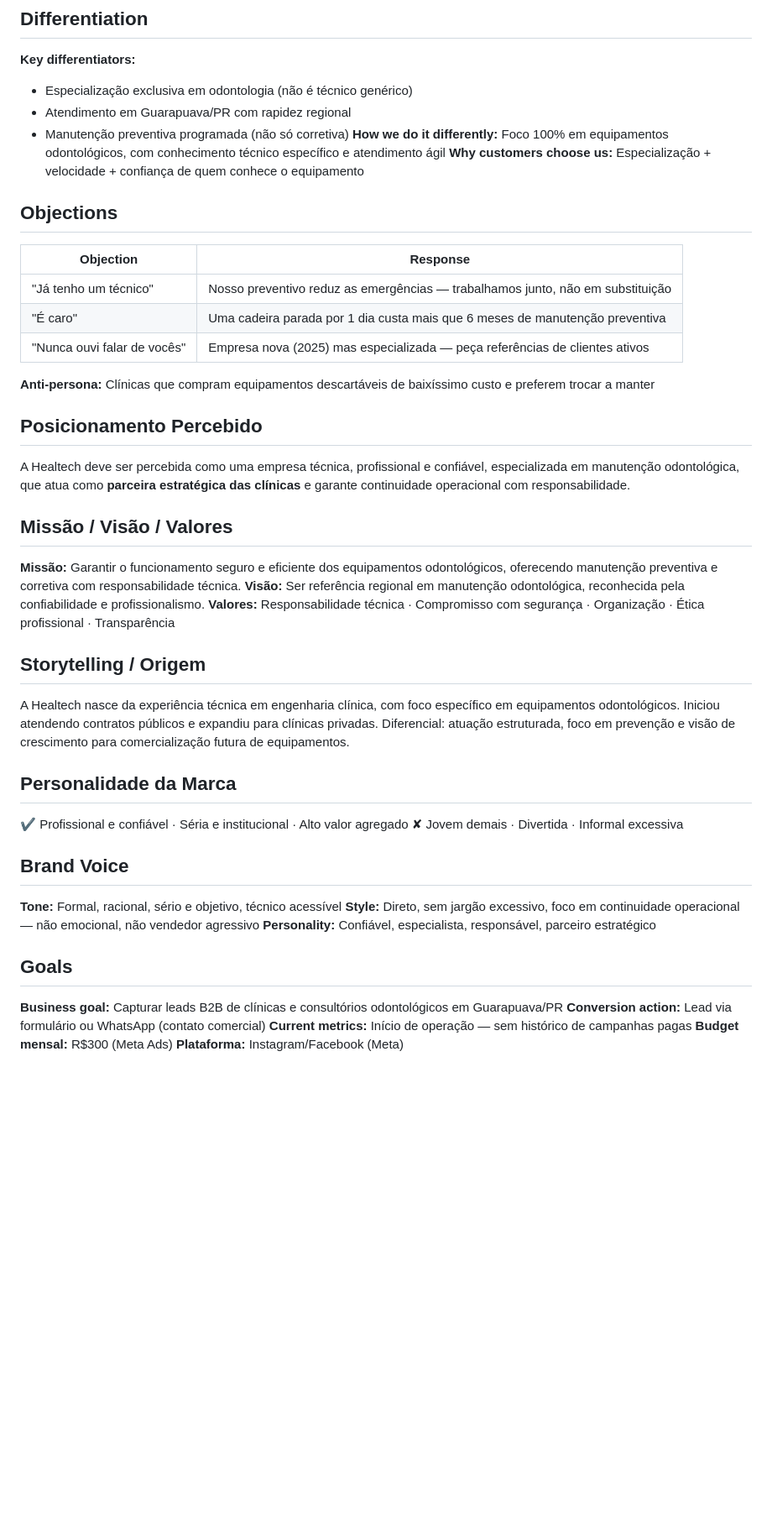
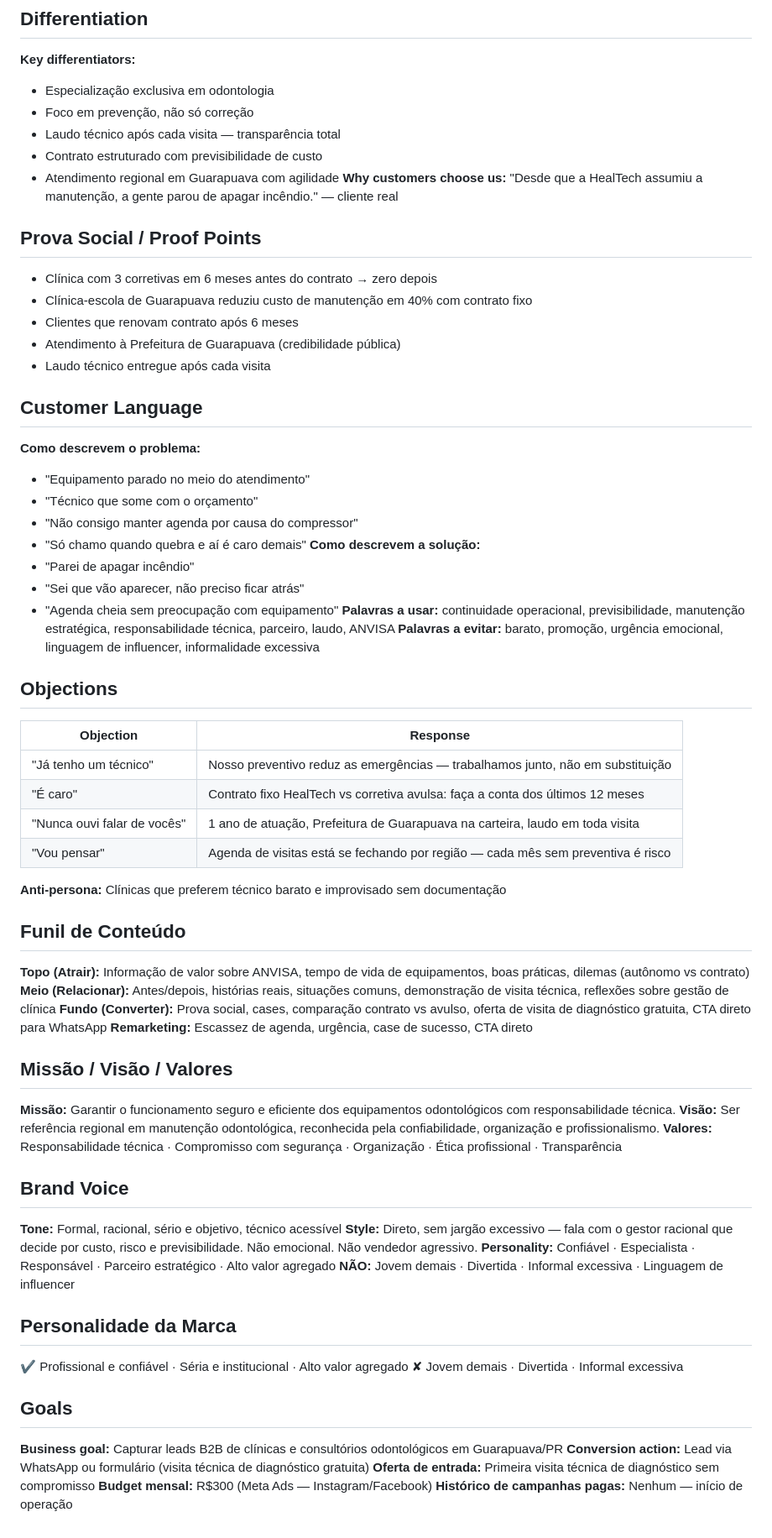
Before and after one commit to kelitaschulz/claude-faculdade, a Markdown page: .agents/product-marketing.md, the part around one of its changes. Shown at 84% size. Drawn GitHub-style; blank space fills up the shorter version.

Commit message:
Complete Healtech product marketing context from Notion

```diff
--- a/.agents/product-marketing.md
+++ b/.agents/product-marketing.md
@@ -41,44 +62,67 @@
 
 ## Differentiation
 **Key differentiators:**
-- Especialização exclusiva em odontologia (não é técnico genérico)
-- Atendimento em Guarapuava/PR com rapidez regional
-- Manutenção preventiva programada (não só corretiva)
-**How we do it differently:** Foco 100% em equipamentos odontológicos, com conhecimento técnico específico e atendimento ágil
-**Why customers choose us:** Especialização + velocidade + confiança de quem conhece o equipamento
+- Especialização exclusiva em odontologia
+- Foco em prevenção, não só correção
+- Laudo técnico após cada visita — transparência total
+- Contrato estruturado com previsibilidade de custo
+- Atendimento regional em Guarapuava com agilidade
+**Why customers choose us:** "Desde que a HealTech assumiu a manutenção, a gente parou de apagar incêndio." — cliente real
+
+## Prova Social / Proof Points
+- Clínica com 3 corretivas em 6 meses antes do contrato → zero depois
+- Clínica-escola de Guarapuava reduziu custo de manutenção em 40% com contrato fixo
+- Clientes que renovam contrato após 6 meses
+- Atendimento à Prefeitura de Guarapuava (credibilidade pública)
+- Laudo técnico entregue após cada visita
+
+## Customer Language
+**Como descrevem o problema:**
+- "Equipamento parado no meio do atendimento"
+- "Técnico que some com o orçamento"
+- "Não consigo manter agenda por causa do compressor"
+- "Só chamo quando quebra e aí é caro demais"
+**Como descrevem a solução:**
+- "Parei de apagar incêndio"
+- "Sei que vão aparecer, não preciso ficar atrás"
+- "Agenda cheia sem preocupação com equipamento"
+**Palavras a usar:** continuidade operacional, previsibilidade, manutenção estratégica, responsabilidade técnica, parceiro, laudo, ANVISA
+**Palavras a evitar:** barato, promoção, urgência emocional, linguagem de influencer, informalidade excessiva
 
 ## Objections
 | Objection | Response |
 |-----------|----------|
 | "Já tenho um técnico" | Nosso preventivo reduz as emergências — trabalhamos junto, não em substituição |
-| "É caro" | Uma cadeira parada por 1 dia custa mais que 6 meses de manutenção preventiva |
-| "Nunca ouvi falar de vocês" | Empresa nova (2025) mas especializada — peça referências de clientes ativos |
+| "É caro" | Contrato fixo HealTech vs corretiva avulsa: faça a conta dos últimos 12 meses |
+| "Nunca ouvi falar de vocês" | 1 ano de atuação, Prefeitura de Guarapuava na carteira, laudo em toda visita |
+| "Vou pensar" | Agenda de visitas está se fechando por região — cada mês sem preventiva é risco |
 
-**Anti-persona:** Clínicas que compram equipamentos descartáveis de baixíssimo custo e preferem trocar a manter
+**Anti-persona:** Clínicas que preferem técnico barato e improvisado sem documentação
 
-## Posicionamento Percebido
-A Healtech deve ser percebida como uma empresa técnica, profissional e confiável, especializada em manutenção odontológica, que atua como **parceira estratégica das clínicas** e garante continuidade operacional com responsabilidade.
+## Funil de Conteúdo
+**Topo (Atrair):** Informação de valor sobre ANVISA, tempo de vida de equipamentos, boas práticas, dilemas (autônomo vs contrato)
+**Meio (Relacionar):** Antes/depois, histórias reais, situações comuns, demonstração de visita técnica, reflexões sobre gestão de clínica
+**Fundo (Converter):** Prova social, cases, comparação contrato vs avulso, oferta de visita de diagnóstico gratuita, CTA direto para WhatsApp
+**Remarketing:** Escassez de agenda, urgência, case de sucesso, CTA direto
 
 ## Missão / Visão / Valores
-**Missão:** Garantir o funcionamento seguro e eficiente dos equipamentos odontológicos, oferecendo manutenção preventiva e corretiva com responsabilidade técnica.
-**Visão:** Ser referência regional em manutenção odontológica, reconhecida pela confiabilidade e profissionalismo.
+**Missão:** Garantir o funcionamento seguro e eficiente dos equipamentos odontológicos com responsabilidade técnica.
+**Visão:** Ser referência regional em manutenção odontológica, reconhecida pela confiabilidade, organização e profissionalismo.
 **Valores:** Responsabilidade técnica · Compromisso com segurança · Organização · Ética profissional · Transparência
 
-## Storytelling / Origem
-A Healtech nasce da experiência técnica em engenharia clínica, com foco específico em equipamentos odontológicos. Iniciou atendendo contratos públicos e expandiu para clínicas privadas. Diferencial: atuação estruturada, foco em prevenção e visão de crescimento para comercialização futura de equipamentos.
+## Brand Voice
+**Tone:** Formal, racional, sério e objetivo, técnico acessível
+**Style:** Direto, sem jargão excessivo — fala com o gestor racional que decide por custo, risco e previsibilidade. Não emocional. Não vendedor agressivo.
+**Personality:** Confiável · Especialista · Responsável · Parceiro estratégico · Alto valor agregado
+**NÃO:** Jovem demais · Divertida · Informal excessiva · Linguagem de influencer
 
 ## Personalidade da Marca
 ✔ Profissional e confiável · Séria e institucional · Alto valor agregado
 ✘ Jovem demais · Divertida · Informal excessiva
 
-## Brand Voice
-**Tone:** Formal, racional, sério e objetivo, técnico acessível
-**Style:** Direto, sem jargão excessivo, foco em continuidade operacional — não emocional, não vendedor agressivo
-**Personality:** Confiável, especialista, responsável, parceiro estratégico
-
 ## Goals
 **Business goal:** Capturar leads B2B de clínicas e consultórios odontológicos em Guarapuava/PR
-**Conversion action:** Lead via formulário ou WhatsApp (contato comercial)
-**Current metrics:** Início de operação — sem histórico de campanhas pagas
-**Budget mensal:** R$300 (Meta Ads)
-**Plataforma:** Instagram/Facebook (Meta)
+**Conversion action:** Lead via WhatsApp ou formulário (visita técnica de diagnóstico gratuita)
+**Oferta de entrada:** Primeira visita técnica de diagnóstico sem compromisso
+**Budget mensal:** R$300 (Meta Ads — Instagram/Facebook)
+**Histórico de campanhas pagas:** Nenhum — início de operação
```
Also changed, not shown: other parts of .agents/product-marketing.md (+36 -15 lines).
